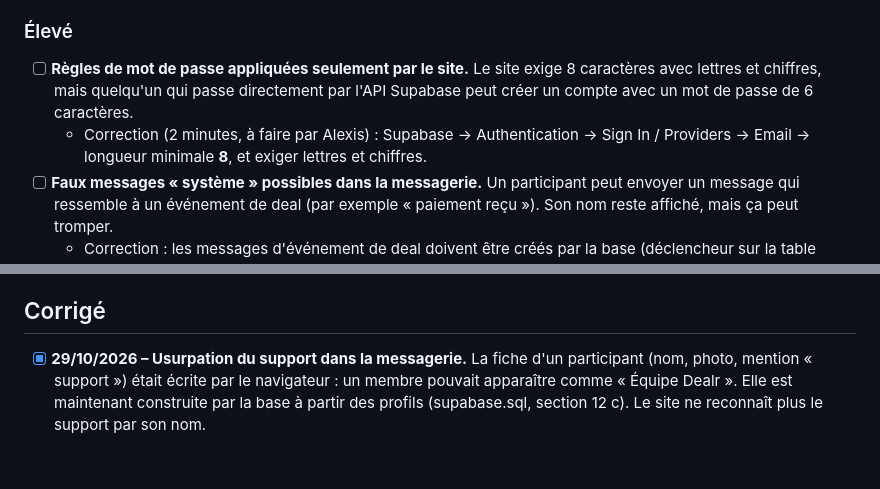
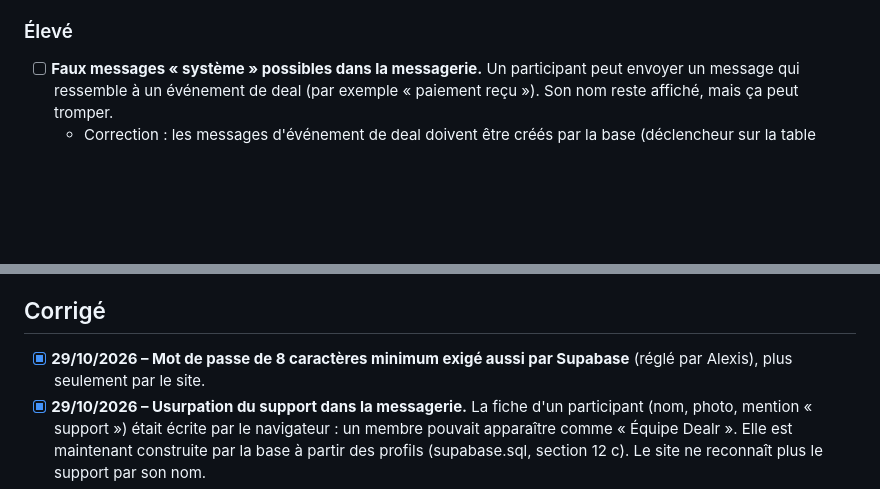
Before and after one commit to DealRcommunity/DealR, a Markdown page: SECURITE.md, 2 parts joined by grey strips. Drawn GitHub-style; blank space fills up the shorter version.

Commit message:
Registre sécurité : longueur minimale du mot de passe réglée dans Supabase
Co-Authored-By: Claude Opus 5.5 <noreply@anthropic.com>
Claude-Session: https://claude.ai/code/session_01LB17jbvhNqvx2fSfFU68pV

```diff
--- a/SECURITE.md
+++ b/SECURITE.md
@@ -20,8 +20,6 @@ Niveaux : **Critique** = à corriger avant d'accepter de vrais utilisateurs ou d
 
 ### Élevé
 
-- [ ] **Règles de mot de passe appliquées seulement par le site.** Le site exige 8 caractères avec lettres et chiffres, mais quelqu'un qui passe directement par l'API Supabase peut créer un compte avec un mot de passe de 6 caractères.
-  - Correction (2 minutes, à faire par Alexis) : Supabase → Authentication → Sign In / Providers → Email → longueur minimale **8**, et exiger lettres et chiffres.
 - [ ] **Faux messages « système » possibles dans la messagerie.** Un participant peut envoyer un message qui ressemble à un événement de deal (par exemple « paiement reçu »). Son nom reste affiché, mais ça peut tromper.
   - Correction : les messages d'événement de deal doivent être créés par la base (déclencheur sur la table `deals`), et les membres ne doivent pouvoir écrire que des messages texte.
 - [ ] **Aucune limite d'envoi.** Un compte peut envoyer des centaines de messages, ouvrir des conversations avec tous les membres, créer des comptes en série.
@@ -46,6 +44,7 @@ Niveaux : **Critique** = à corriger avant d'accepter de vrais utilisateurs ou d
 
 ## Corrigé
 
+- [x] **29/10/2026 – Mot de passe de 8 caractères minimum exigé aussi par Supabase** (réglé par Alexis), plus seulement par le site.
 - [x] **29/10/2026 – Usurpation du support dans la messagerie.** La fiche d'un participant (nom, photo, mention « support ») était écrite par le navigateur : un membre pouvait apparaître comme « Équipe Dealr ». Elle est maintenant construite par la base à partir des profils (supabase.sql, section 12 c). Le site ne reconnaît plus le support par son nom.
 - [x] **29/10/2026 – Noms réservés.** Un membre ne peut plus prendre un nom contenant « Dealr » (section 12 d).
 - [x] **29/10/2026 – Taille des profils limitée à 2 Mo**, pour éviter qu'un compte remplisse la base (section 12 d).
```
